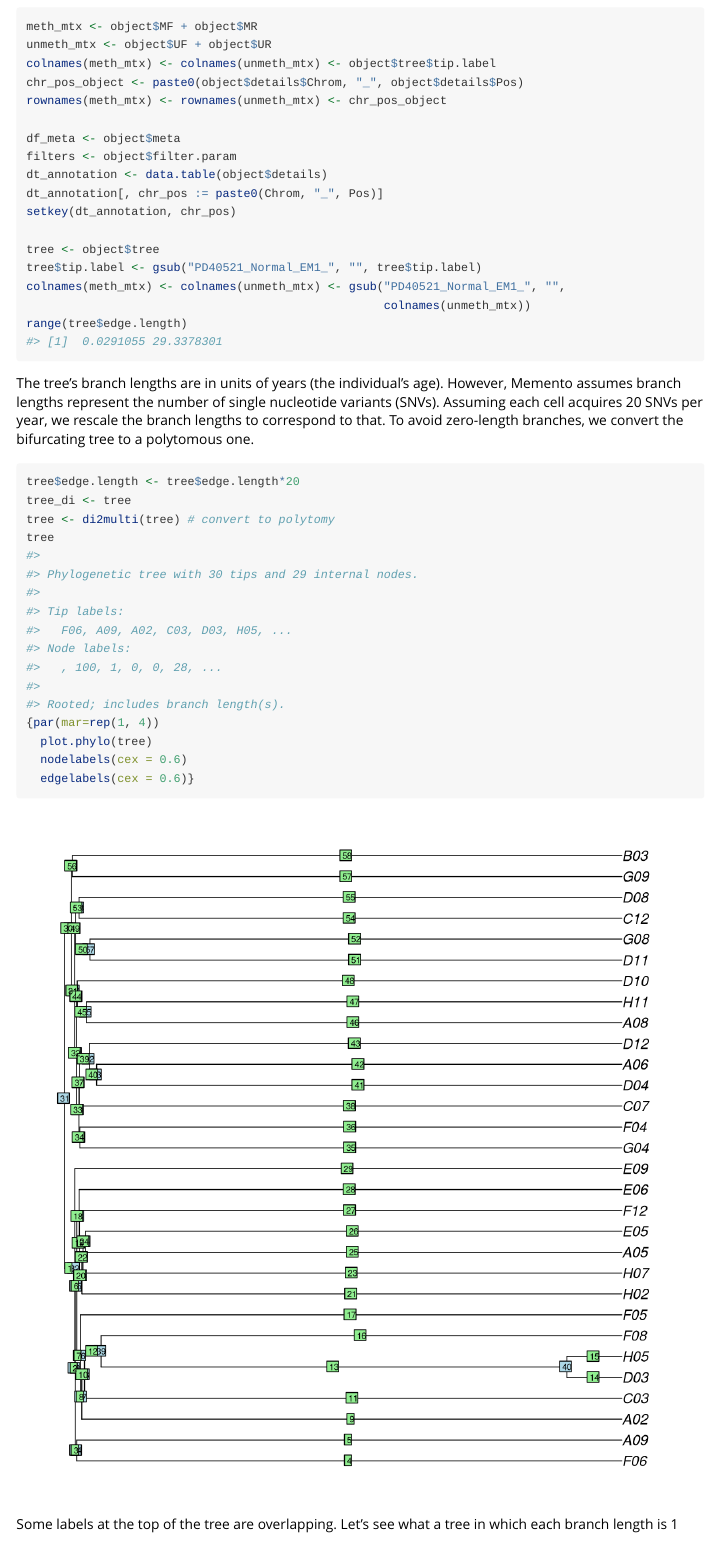
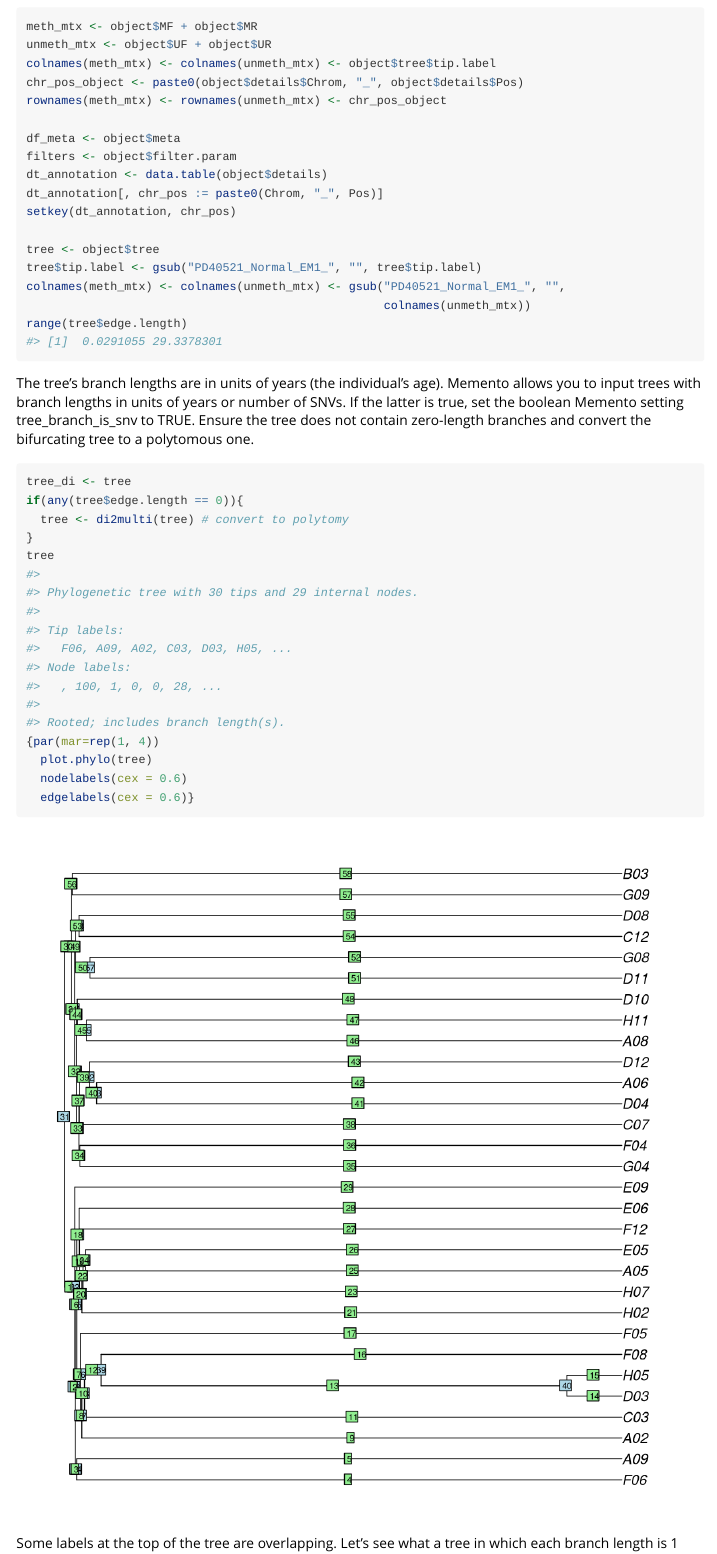
Before and after one commit to ldkregar/memento, an R Markdown document (vignettes/introduction.Rmd): the page in a window 1100 px wide, from 1000 px down. Rendered offline with R 4.5, knitr and Pandoc, with nearby package versions; some code elsewhere in the file could not run offline; long lines of code are wrapped.

Commit message:
Fix text - tree branches are now in years

````diff
--- a/vignettes/introduction.Rmd
+++ b/vignettes/introduction.Rmd
@@ -54,12 +54,13 @@ colnames(meth_mtx) <- colnames(unmeth_mtx) <- gsub("PD40521_Normal_EM1_", "",
 range(tree$edge.length)
 ```
 
-The tree's branch lengths are in units of years (the individual's age). However, Memento assumes branch lengths represent the number of single nucleotide variants (SNVs). Assuming each cell acquires 20 SNVs per year, we rescale the branch lengths to correspond to that. To avoid zero-length branches, we convert the bifurcating tree to a polytomous one.
+The tree's branch lengths are in units of years (the individual's age). Memento allows you to input trees with branch lengths in units of years or number of SNVs. If the latter is true, set the boolean Memento setting tree_branch_is_snv to TRUE. Ensure the tree does not contain zero-length branches and convert the bifurcating tree to a polytomous one.
 
 ```{r rescale_poly, out.width="700px", out.height="700px", dpi = 300, fig.height=8, fig.width=8, fig.fullwidth=TRUE}
-tree$edge.length <- tree$edge.length*20
 tree_di <- tree
-tree <- di2multi(tree) # convert to polytomy
+if(any(tree$edge.length == 0)){
+  tree <- di2multi(tree) # convert to polytomy
+}
 tree
 {par(mar=rep(1, 4))
   plot.phylo(tree)
````
